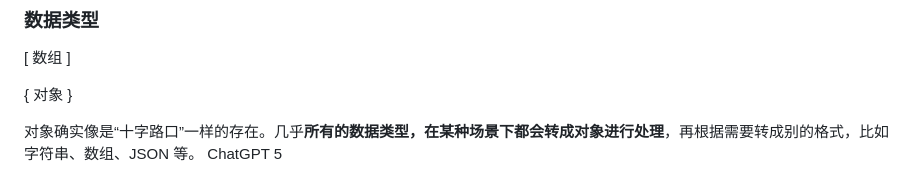
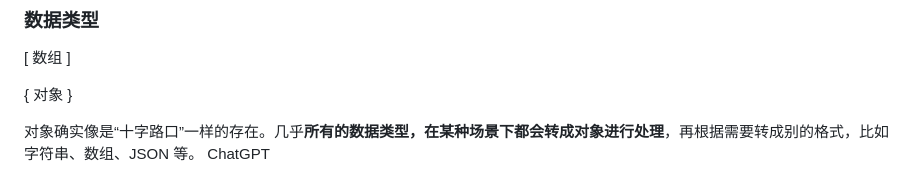
Before and after one commit to kylerlam/mc-wiki, a Markdown page: react/README.md.md, the part around the change. GitHub-like rendering.

Commit message:
cleans up

```diff
--- a/react/README.md.md
+++ b/react/README.md.md
@@ -414,4 +414,4 @@ if (isPacked){
 
 { 对象 }
 
-对象确实像是“十字路口”一样的存在。几乎**所有的数据类型，在某种场景下都会转成对象进行处理**，再根据需要转成别的格式，比如字符串、数组、JSON 等。 ChatGPT 5
+对象确实像是“十字路口”一样的存在。几乎**所有的数据类型，在某种场景下都会转成对象进行处理**，再根据需要转成别的格式，比如字符串、数组、JSON 等。 ChatGPT
```
